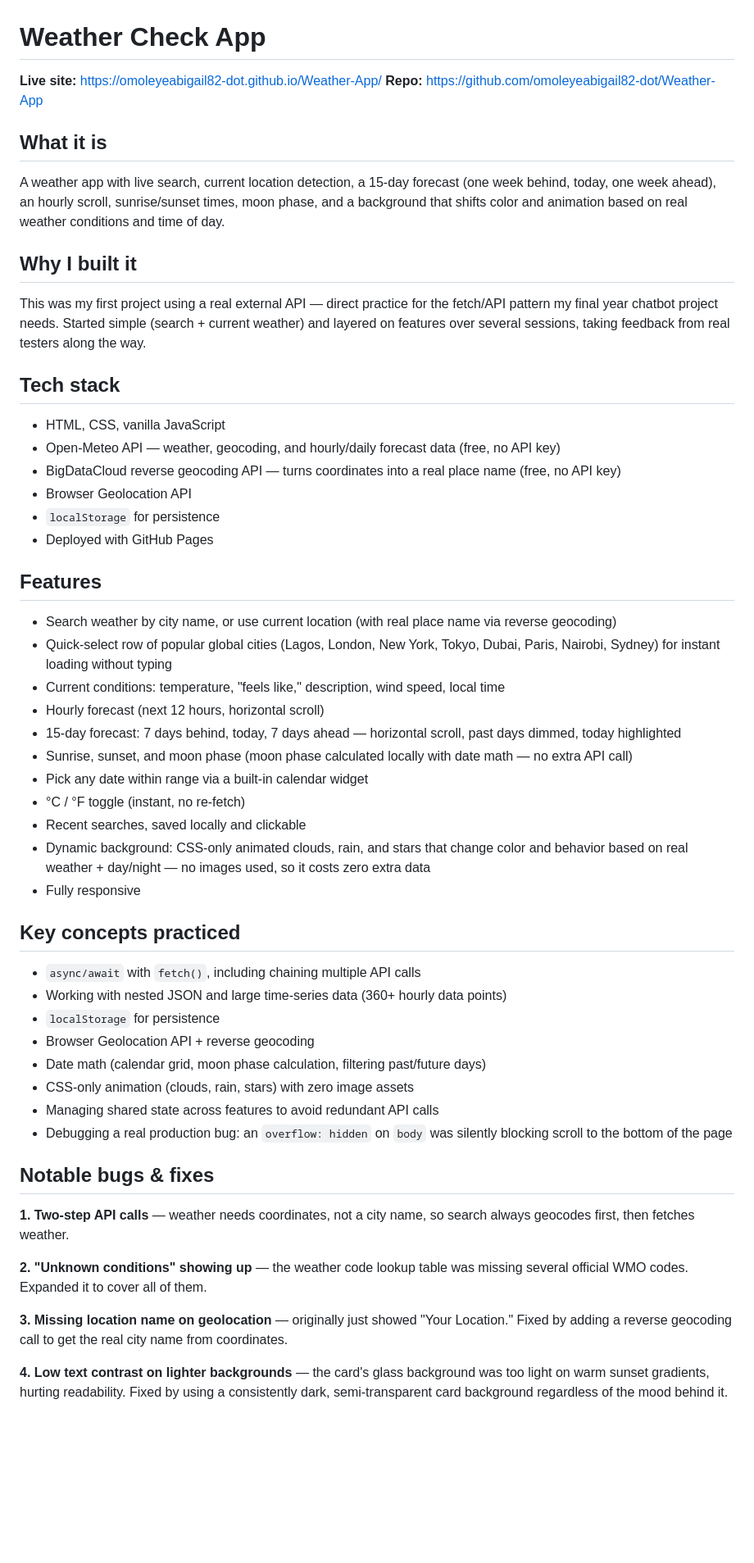
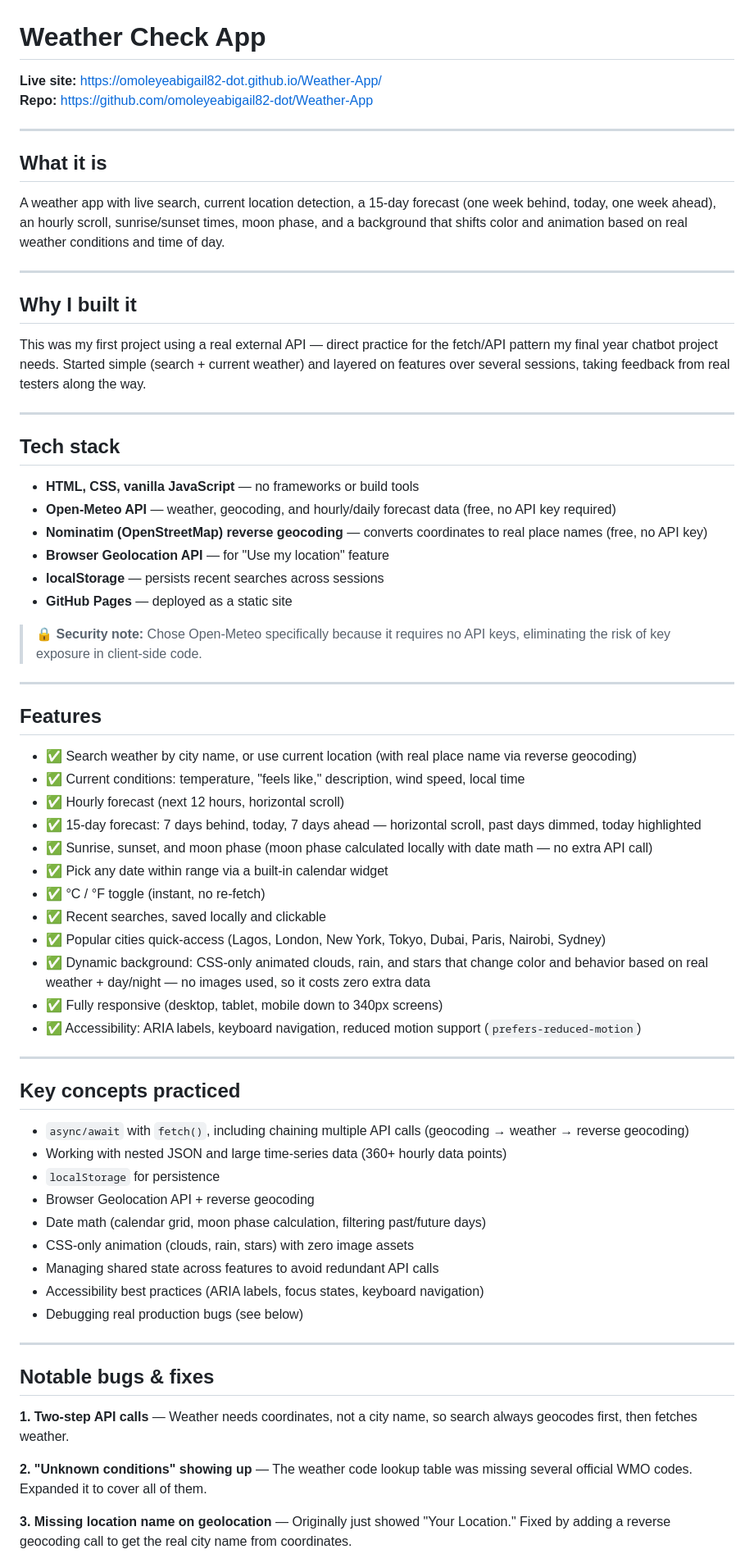
Before and after one commit to omoleyeabigail82-dot/Weather-App, a Markdown page: README.md, the part around one of its changes. Shown at 82% size. GitHub-like rendering; blank space fills up the shorter version.

Commit message:
Revise README for Weather Check App
Updated README with enhanced features, accessibility, performance details, and bug fixes.

```diff
--- a/README.md
+++ b/README.md
@@ -1,51 +1,66 @@
 # Weather Check App
 
-**Live site:** https://omoleyeabigail82-dot.github.io/Weather-App/
-**Repo:** https://github.com/omoleyeabigail82-dot/Weather-App
+**Live site:** [https://omoleyeabigail82-dot.github.io/Weather-App/](https://omoleyeabigail82-dot.github.io/Weather-App/)
+**Repo:** [https://github.com/omoleyeabigail82-dot/Weather-App](https://github.com/omoleyeabigail82-dot/Weather-App)
+
+---
 
 ## What it is
 A weather app with live search, current location detection, a 15-day forecast (one week behind, today, one week ahead), an hourly scroll, sunrise/sunset times, moon phase, and a background that shifts color and animation based on real weather conditions and time of day.
 
+---
+
 ## Why I built it
 This was my first project using a real external API — direct practice for the fetch/API pattern my final year chatbot project needs. Started simple (search + current weather) and layered on features over several sessions, taking feedback from real testers along the way.
 
+---
+
 ## Tech stack
-- HTML, CSS, vanilla JavaScript
-- Open-Meteo API — weather, geocoding, and hourly/daily forecast data (free, no API key)
-- BigDataCloud reverse geocoding API — turns coordinates into a real place name (free, no API key)
-- Browser Geolocation API
-- `localStorage` for persistence
-- Deployed with GitHub Pages
+- **HTML, CSS, vanilla JavaScript** — no frameworks or build tools
+- **Open-Meteo API** — weather, geocoding, and hourly/daily forecast data (free, no API key required)
+- **Nominatim (OpenStreetMap) reverse geocoding** — converts coordinates to real place names (free, no API key)
+- **Browser Geolocation API** — for "Use my location" feature
+- **localStorage** — persists recent searches across sessions
+- **GitHub Pages** — deployed as a static site
+
+> 🔒 **Security note:** Chose Open-Meteo specifically because it requires no API keys, eliminating the risk of key exposure in client-side code.
+
+---
 
 ## Features
-- Search weather by city name, or use current location (with real place name via reverse geocoding)
-- Quick-select row of popular global cities (Lagos, London, New York, Tokyo, Dubai, Paris, Nairobi, Sydney) for instant loading without typing
-- Current conditions: temperature, "feels like," description, wind speed, local time
-- Hourly forecast (next 12 hours, horizontal scroll)
-- 15-day forecast: 7 days behind, today, 7 days ahead — horizontal scroll, past days dimmed, today highlighted
-- Sunrise, sunset, and moon phase (moon phase calculated locally with date math — no extra API call)
-- Pick any date within range via a built-in calendar widget
-- °C / °F toggle (instant, no re-fetch)
-- Recent searches, saved locally and clickable
-- Dynamic background: CSS-only animated clouds, rain, and stars that change color and behavior based on real weather + day/night — no images used, so it costs zero extra data
-- Fully responsive
+- ✅ Search weather by city name, or use current location (with real place name via reverse geocoding)
+- ✅ Current conditions: temperature, "feels like," description, wind speed, local time
+- ✅ Hourly forecast (next 12 hours, horizontal scroll)
+- ✅ 15-day forecast: 7 days behind, today, 7 days ahead — horizontal scroll, past days dimmed, today highlighted
+- ✅ Sunrise, sunset, and moon phase (moon phase calculated locally with date math — no extra API call)
+- ✅ Pick any date within range via a built-in calendar widget
+- ✅ °C / °F toggle (instant, no re-fetch)
+- ✅ Recent searches, saved locally and clickable
+- ✅ Popular cities quick-access (Lagos, London, New York, Tokyo, Dubai, Paris, Nairobi, Sydney)
+- ✅ Dynamic background: CSS-only animated clouds, rain, and stars that change color and behavior based on real weather + day/night — no images used, so it costs zero extra data
+- ✅ Fully responsive (desktop, tablet, mobile down to 340px screens)
+- ✅ Accessibility: ARIA labels, keyboard navigation, reduced motion support (`prefers-reduced-motion`)
+
+---
 
 ## Key concepts practiced
-- `async/await` with `fetch()`, including chaining multiple API calls
+- `async/await` with `fetch()`, including chaining multiple API calls (geocoding → weather → reverse geocoding)
 - Working with nested JSON and large time-series data (360+ hourly data points)
 - `localStorage` for persistence
 - Browser Geolocation API + reverse geocoding
 - Date math (calendar grid, moon phase calculation, filtering past/future days)
 - CSS-only animation (clouds, rain, stars) with zero image assets
 - Managing shared state across features to avoid redundant API calls
-- Debugging a real production bug: an `overflow: hidden` on `body` was silently blocking scroll to the bottom of the page
+- Accessibility best practices (ARIA labels, focus states, keyboard navigation)
+- Debugging real production bugs (see below)
+
+---
 
 ## Notable bugs & fixes
-**1. Two-step API calls** — weather needs coordinates, not a city name, so search always geocodes first, then fetches weather.
 
-**2. "Unknown conditions" showing up** — the weather code lookup table was missing several official WMO codes. Expanded it to cover all of them.
+**1. Two-step API calls** — Weather needs coordinates, not a city name, so search always geocodes first, then fetches weather.
 
-**3. Missing location name on geolocation** — originally just showed "Your Location." Fixed by adding a reverse geocoding call to get the real city name from coordinates.
+**2. "Unknown conditions" showing up** — The weather code lookup table was missing several official WMO codes. Expanded it to cover all of them.
 
-**4. Low text contrast on lighter backgrounds** — the card's glass background was too light on warm sunset gradients, hurting readability. Fixed by using a consistently dark, semi-transparent card background regardless of the mood behind it.
+**3. Missing location name on geolocation** — Originally just showed "Your Location." Fixed by adding a reverse geocoding call to get the real city name from coordinates.
 
```
Also changed, not shown: other parts of README.md (+59 -2 lines).
